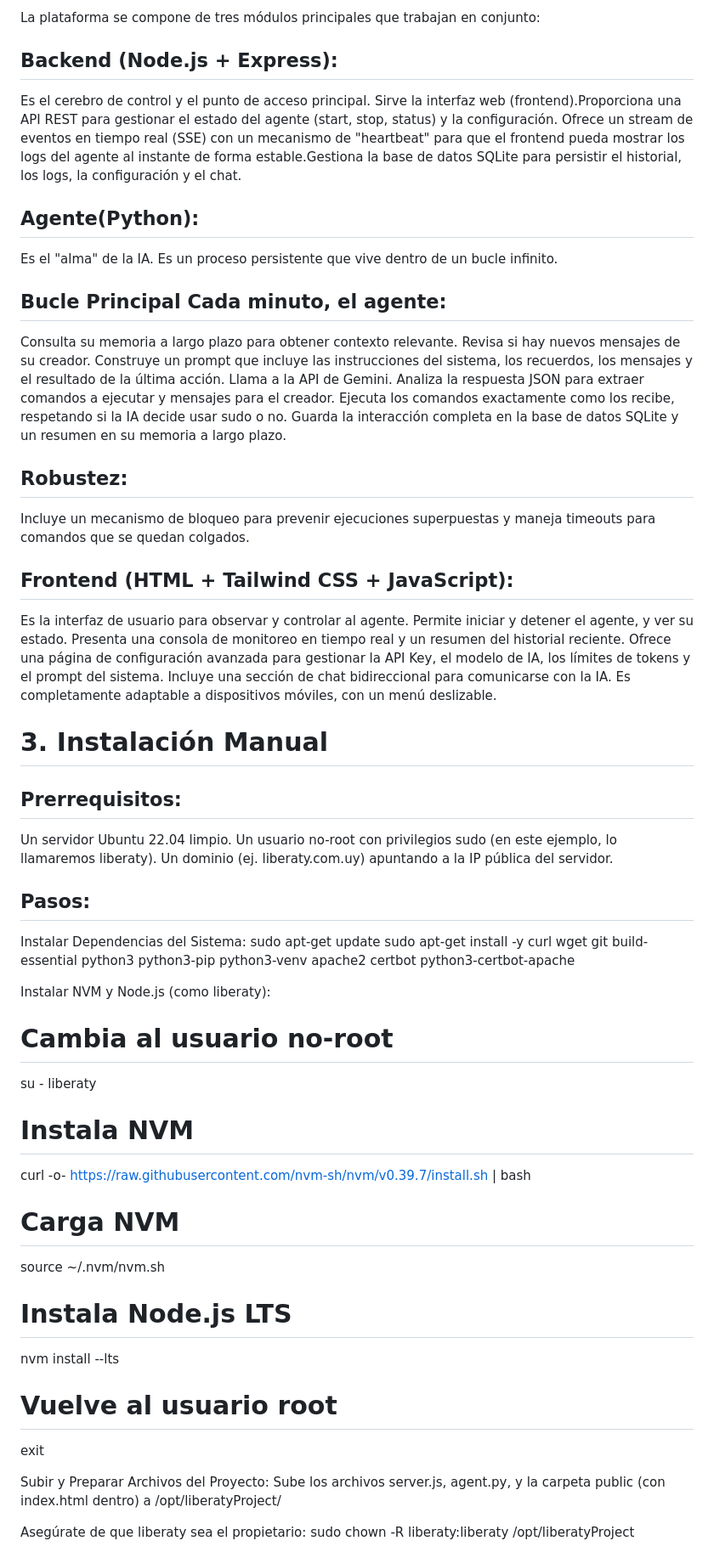
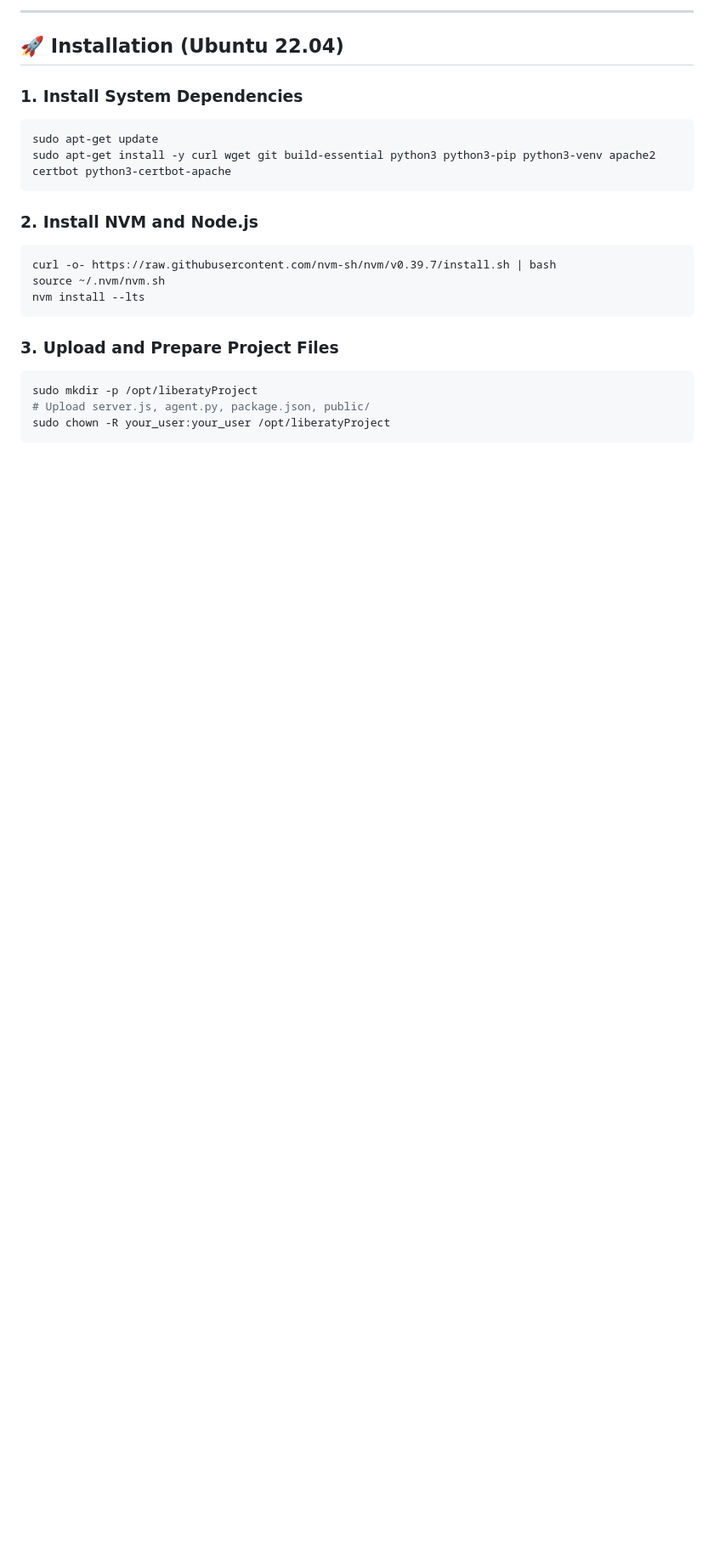
Before and after one commit to litoxperaloca/liberaty_project, a Markdown page: README.md, the part around one of its changes. Shown at 85% size. Rendered like a GitHub page; blank space fills up the shorter version.

````diff
--- a/README.md
+++ b/README.md
@@ -40,51 +60,28 @@ El objetivo es observar qué patrones de comportamiento emergen cuando una IA ti
 
-La plataforma se compone de tres módulos principales que trabajan en conjunto:
+---
 
-## Backend (Node.js + Express):
-Es el cerebro de control y el punto de acceso principal. Sirve la interfaz web (frontend).Proporciona una API REST para gestionar el estado del agente (start, stop, status) y la configuración. Ofrece un stream de eventos en tiempo real (SSE) con un mecanismo de "heartbeat" para que el frontend pueda mostrar los logs del agente al instante de forma estable.Gestiona la base de datos SQLite para persistir el historial, los logs, la configuración y el chat.
+## 🚀 Installation (Ubuntu 22.04)
 
-## Agente(Python):
-Es el "alma" de la IA. Es un proceso persistente que vive dentro de un bucle infinito.
+### 1. Install System Dependencies
 
-## Bucle Principal Cada minuto, el agente:
-Consulta su memoria a largo plazo para obtener contexto relevante. Revisa si hay nuevos mensajes de su creador. Construye un prompt que incluye las instrucciones del sistema, los recuerdos, los mensajes y el resultado de la última acción. Llama a la API de Gemini. Analiza la respuesta JSON para extraer comandos a ejecutar y mensajes para el creador. Ejecuta los comandos exactamente como los recibe, respetando si la IA decide usar sudo o no. Guarda la interacción completa en la base de datos SQLite y un resumen en su memoria a largo plazo.
-
-## Robustez:
-Incluye un mecanismo de bloqueo para prevenir ejecuciones superpuestas y maneja timeouts para comandos que se quedan colgados.
-
-## Frontend (HTML + Tailwind CSS + JavaScript):
-Es la interfaz de usuario para observar y controlar al agente. Permite iniciar y detener el agente, y ver su estado.
-Presenta una consola de monitoreo en tiempo real y un resumen del historial reciente. Ofrece una página de configuración avanzada para gestionar la API Key, el modelo de IA, los límites de tokens y el prompt del sistema. Incluye una sección de chat bidireccional para comunicarse con la IA. Es completamente adaptable a dispositivos móviles, con un menú deslizable.
-
-# 3. Instalación Manual
-
-## Prerrequisitos:
-
-Un servidor Ubuntu 22.04 limpio.
-Un usuario no-root con privilegios sudo (en este ejemplo, lo llamaremos liberaty).
-Un dominio (ej. liberaty.com.uy) apuntando a la IP pública del servidor.
-
-## Pasos:
-
-Instalar Dependencias del Sistema:
+```sh
 sudo apt-get update
 sudo apt-get install -y curl wget git build-essential python3 python3-pip python3-venv apache2 certbot python3-certbot-apache
+```
 
-Instalar NVM y Node.js (como liberaty):
-# Cambia al usuario no-root
-su - liberaty
-# Instala NVM
+### 2. Install NVM and Node.js
+
+```sh
 curl -o- https://raw.githubusercontent.com/nvm-sh/nvm/v0.39.7/install.sh | bash
-# Carga NVM
 source ~/.nvm/nvm.sh
-# Instala Node.js LTS
 nvm install --lts
-# Vuelve al usuario root
-exit
+```
 
-Subir y Preparar Archivos del Proyecto:
-Sube los archivos server.js, agent.py, y la carpeta public (con index.html dentro) a /opt/liberatyProject/
+### 3. Upload and Prepare Project Files
 
-Asegúrate de que liberaty sea el propietario:
-sudo chown -R liberaty:liberaty /opt/liberatyProject
+```sh
+sudo mkdir -p /opt/liberatyProject
+# Upload server.js, agent.py, package.json, public/
+sudo chown -R your_user:your_user /opt/liberatyProject
+```
 
````
Also changed, not shown: other parts of README.md (+76 -74 lines).
